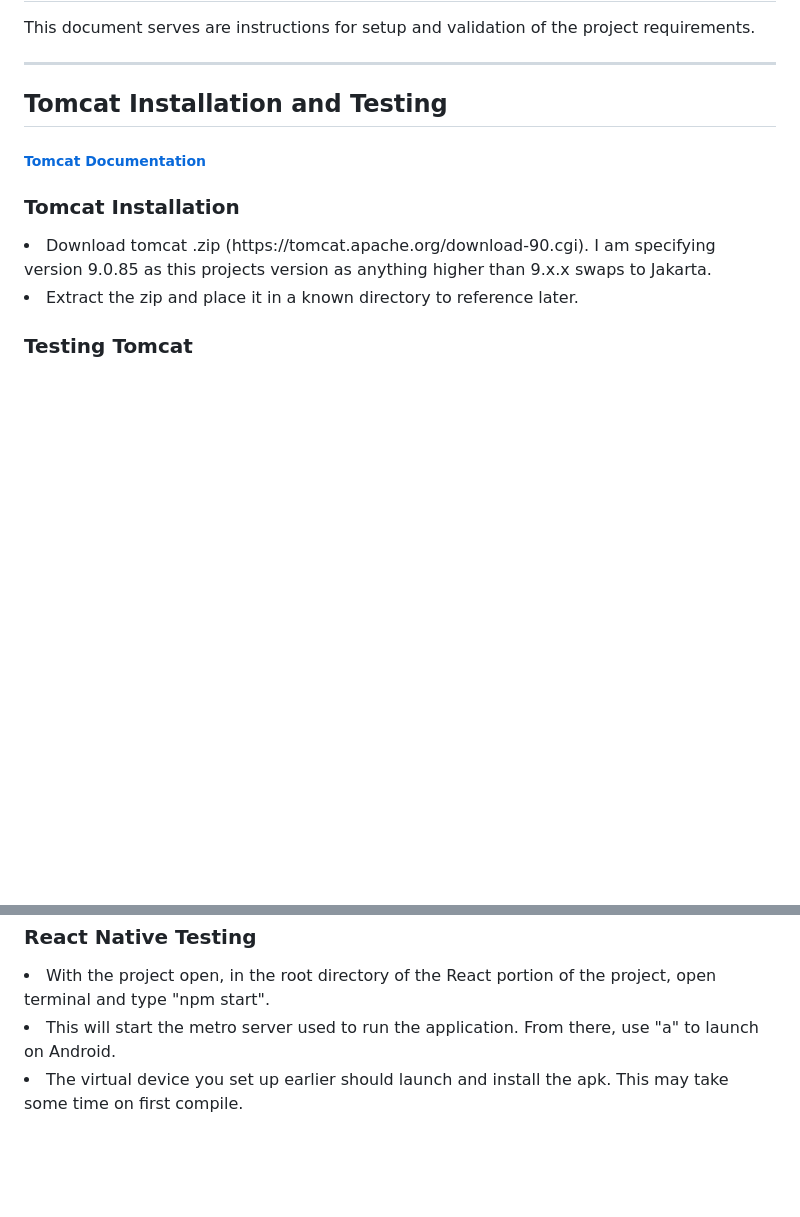
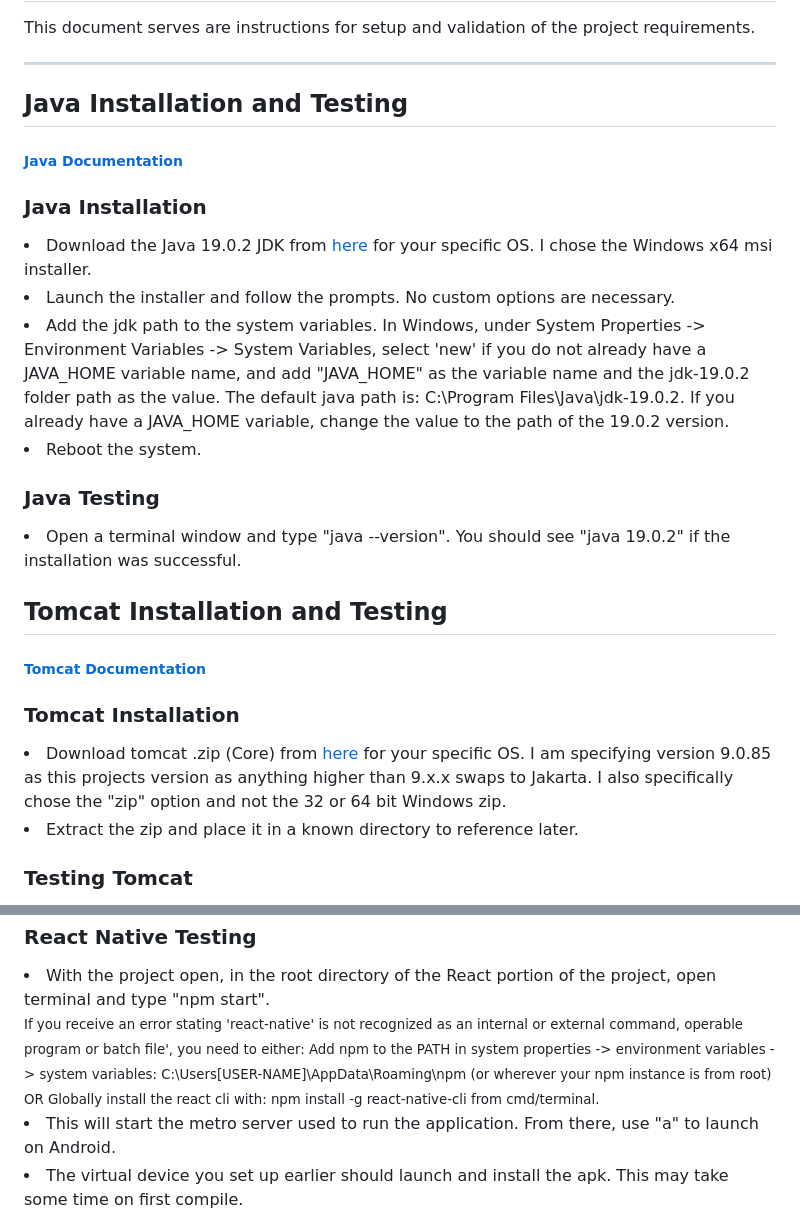
Before and after one commit to StagnantAlloy3/Collegiate-Capstone, a Markdown page: dev-docs/Instructions.md, 2 parts joined by grey strips. Drawn GitHub-style; blank space fills up the shorter version.

Commit message:
Added Java Installation and testing section to Instructions.md.  This commit/push serves as changes required by Dr.J for pull request.

```diff
--- a/dev-docs/Instructions.md
+++ b/dev-docs/Instructions.md
@@ -1,11 +1,27 @@
 <h1>Instructions</h1>
 <p>This document serves are instructions for setup and validation of the project requirements.</p>
 <hr>
+
+<h2>Java Installation and Testing</h2>
+<h5><a href="https://docs.oracle.com/en/java/javase/19/index.html">Java Documentation</a></h5>
+<h3>Java Installation</h3>
+<li>Download the Java 19.0.2 JDK from <a href="https://www.oracle.com/java/technologies/javase/jdk19-archive-downloads.html">here</a>
+for your specific OS.  I chose the Windows x64 msi installer.</li>
+<li>Launch the installer and follow the prompts.  No custom options are necessary.</li>
+<li>Add the jdk path to the system variables.  In Windows, under System Properties -> Environment Variables -> System
+Variables, select 'new' if you do not already have a JAVA_HOME variable name, and add "JAVA_HOME" as the variable name and
+the jdk-19.0.2 folder path as the value.  The default java path is: C:\Program Files\Java\jdk-19.0.2. If you already have
+a JAVA_HOME variable, change the value to the path of the 19.0.2 version.</li>
+<li>Reboot the system.</li>
+<h3>Java Testing</h3>
+<li>Open a terminal window and type "java --version".  You should see "java 19.0.2" if the installation was successful.</li>
+
 <h2>Tomcat Installation and Testing</h2>
 <h5><a href="https://tomcat.apache.org/tomcat-9.0-doc/index.html">Tomcat Documentation</a></h5>
 <h3>Tomcat Installation</h3>
-<li>Download tomcat .zip (https://tomcat.apache.org/download-90.cgi).  I am specifying version 9.0.85 as this projects
-version as anything higher than 9.x.x swaps to Jakarta.</li>
+<li>Download tomcat .zip (Core) from <a href="https://tomcat.apache.org/download-90.cgi">here</a> for your specific OS.
+I am specifying version 9.0.85 as this projects version as anything higher than 9.x.x swaps to Jakarta. I also specifically
+chose the "zip" option and not the 32 or 64 bit Windows zip.</li>
 <li>Extract the zip and place it in a known directory to reference later.</li>
 <h3>Testing Tomcat</h3>
 <li>Double click the startup.bat file located in *tomcatinstallfolder*/bin/startup.sh.  You can also launch through
@@ -47,6 +63,10 @@ require android studio for the emulated android device, which the guide linked a
 <h3>React Native Testing</h3>
 <li>With the project open, in the root directory of the React portion of the project, open terminal and type "npm
 start".</li>
+<small>If you receive an error stating 'react-native' is not recognized as an internal or external command, operable
+program or batch file', you need to either: Add npm to the PATH in system properties -> environment variables -> system variables:
+C:\Users[USER-NAME]\AppData\Roaming\npm (or wherever your npm instance is from root) OR Globally install the react cli
+with: npm install -g react-native-cli from cmd/terminal.</small>
 <li>This will start the metro server used to run the application. From there, use "a" to launch on Android.</li>
 <li>The virtual device you set up earlier should launch and install the apk.  This may take some time on first compile.</li>
 <li>Verify that the application launches on the virtual device.</li>
```
